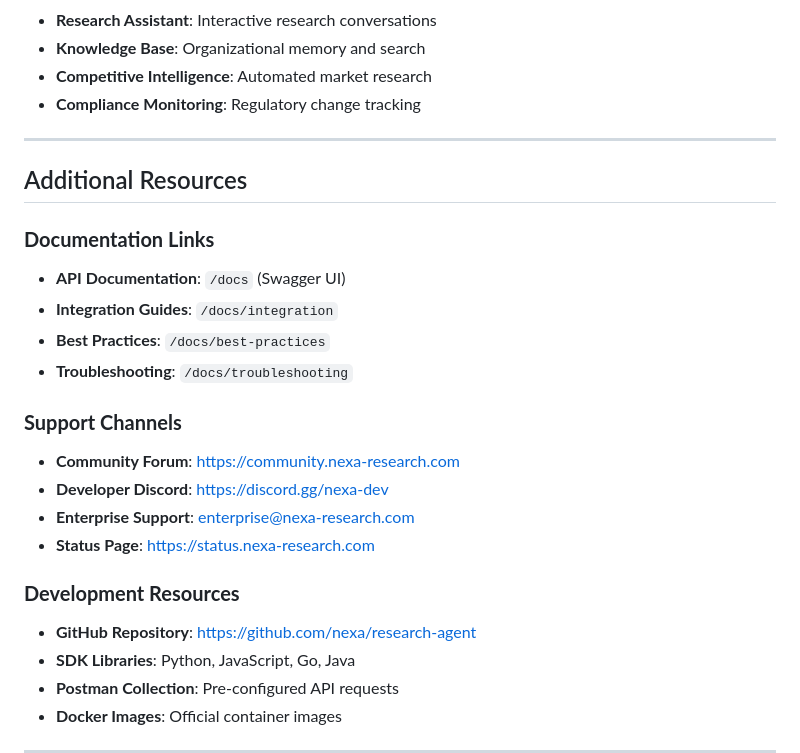
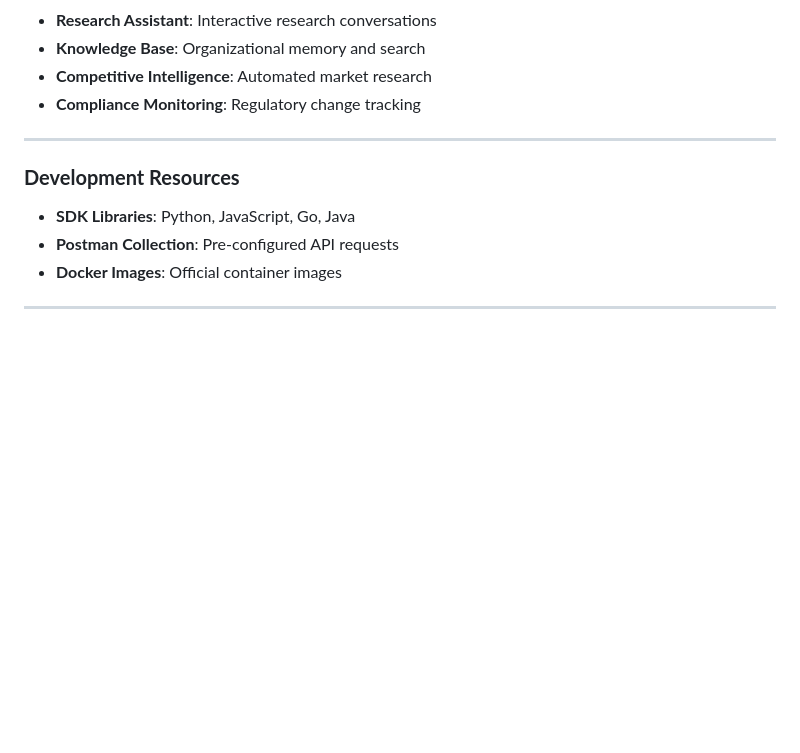
Before and after one commit to DarkStarStrix/Nexa_Research_Agent, a Markdown page: doc.md, the part around the change printed below. GitHub-like rendering; blank space fills up the shorter version.

```diff
--- a/doc.md
+++ b/doc.md
@@ -1276,22 +1246,7 @@ monthly_revenue:
 
 ---
 
-## Additional Resources
-
-### **Documentation Links**
-- **API Documentation**: `/docs` (Swagger UI)
-- **Integration Guides**: `/docs/integration`
-- **Best Practices**: `/docs/best-practices`
-- **Troubleshooting**: `/docs/troubleshooting`
-
-### **Support Channels**
-- **Community Forum**: https://community.nexa-research.com
-- **Developer Discord**: https://discord.gg/nexa-dev
-- **Enterprise Support**: enterprise@nexa-research.com
-- **Status Page**: https://status.nexa-research.com
-
 ### **Development Resources**
-- **GitHub Repository**: https://github.com/nexa/research-agent
 - **SDK Libraries**: Python, JavaScript, Go, Java
 - **Postman Collection**: Pre-configured API requests
 - **Docker Images**: Official container images
```
Also changed, not shown: other parts of doc.md (+0 -30 lines).
